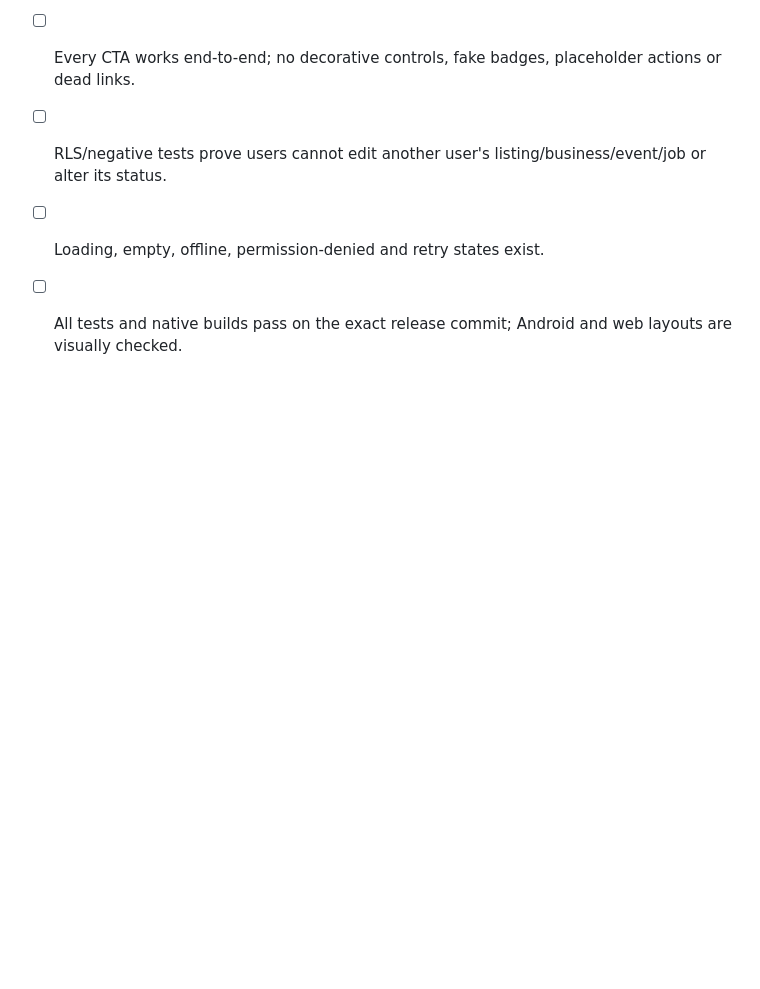
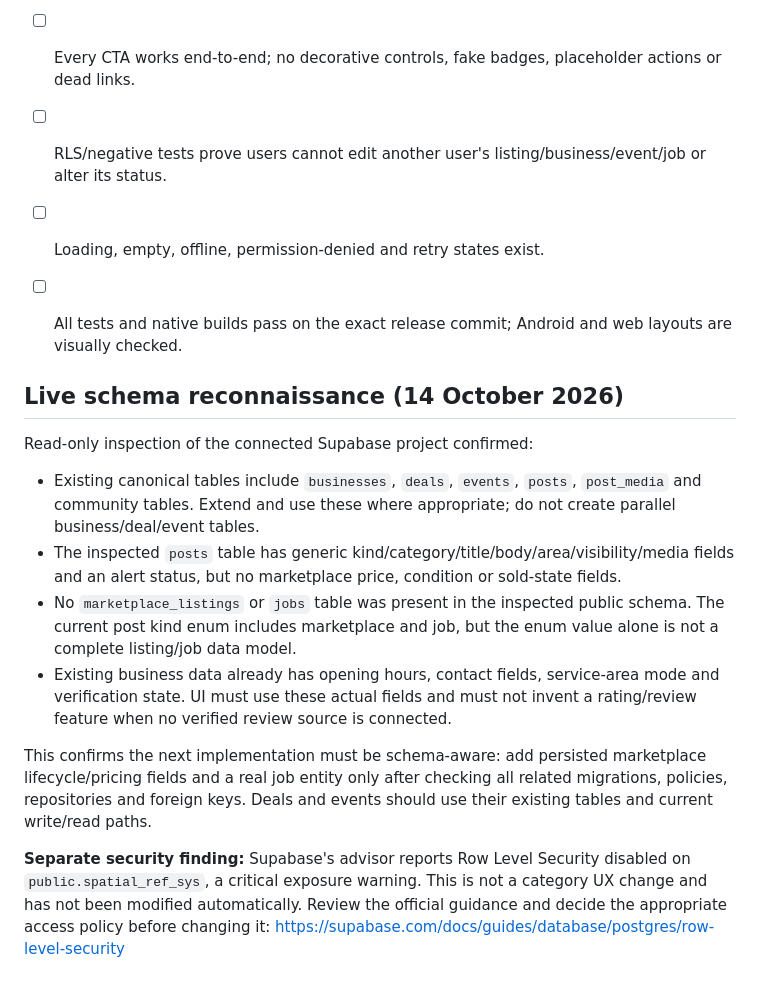
Before and after one commit to WadeeMeenie/lekka, a Markdown page: docs/CATEGORY_SPECIFIC_UX_UI_SPEC.md, the part around the change. GitHub-like rendering; blank space fills up the shorter version.

Commit message:
docs(ux): record live schema reconnaissance

```diff
--- a/docs/CATEGORY_SPECIFIC_UX_UI_SPEC.md
+++ b/docs/CATEGORY_SPECIFIC_UX_UI_SPEC.md
@@ -117,3 +117,16 @@ Implementation order:
 - [ ] RLS/negative tests prove users cannot edit another user's listing/business/event/job or alter its status.
 - [ ] Loading, empty, offline, permission-denied and retry states exist.
 - [ ] All tests and native builds pass on the exact release commit; Android and web layouts are visually checked.
+
+
+## Live schema reconnaissance (14 October 2026)
+
+Read-only inspection of the connected Supabase project confirmed:
+- Existing canonical tables include `businesses`, `deals`, `events`, `posts`, `post_media` and community tables. Extend and use these where appropriate; do not create parallel business/deal/event tables.
+- The inspected `posts` table has generic kind/category/title/body/area/visibility/media fields and an alert status, but no marketplace price, condition or sold-state fields.
+- No `marketplace_listings` or `jobs` table was present in the inspected public schema. The current post kind enum includes marketplace and job, but the enum value alone is not a complete listing/job data model.
+- Existing business data already has opening hours, contact fields, service-area mode and verification state. UI must use these actual fields and must not invent a rating/review feature when no verified review source is connected.
+
+This confirms the next implementation must be schema-aware: add persisted marketplace lifecycle/pricing fields and a real job entity only after checking all related migrations, policies, repositories and foreign keys. Deals and events should use their existing tables and current write/read paths.
+
+**Separate security finding:** Supabase's advisor reports Row Level Security disabled on `public.spatial_ref_sys`, a critical exposure warning. This is not a category UX change and has not been modified automatically. Review the official guidance and decide the appropriate access policy before changing it: https://supabase.com/docs/guides/database/postgres/row-level-security
```
